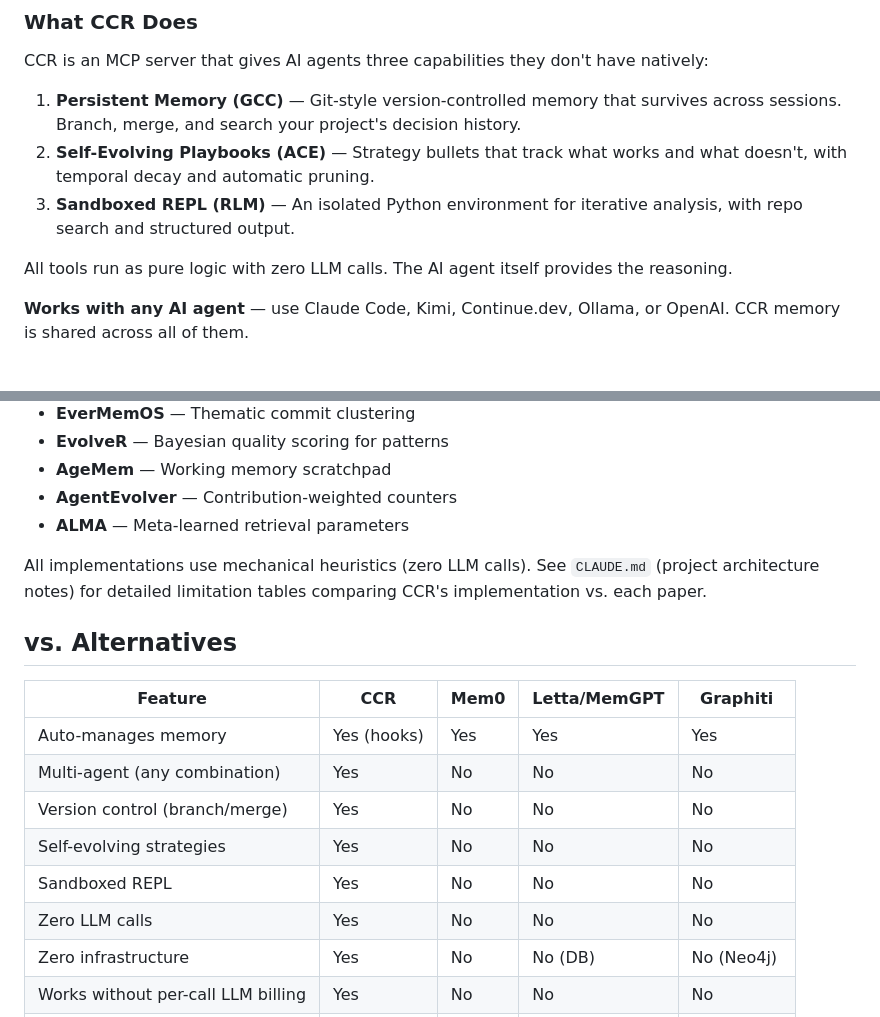
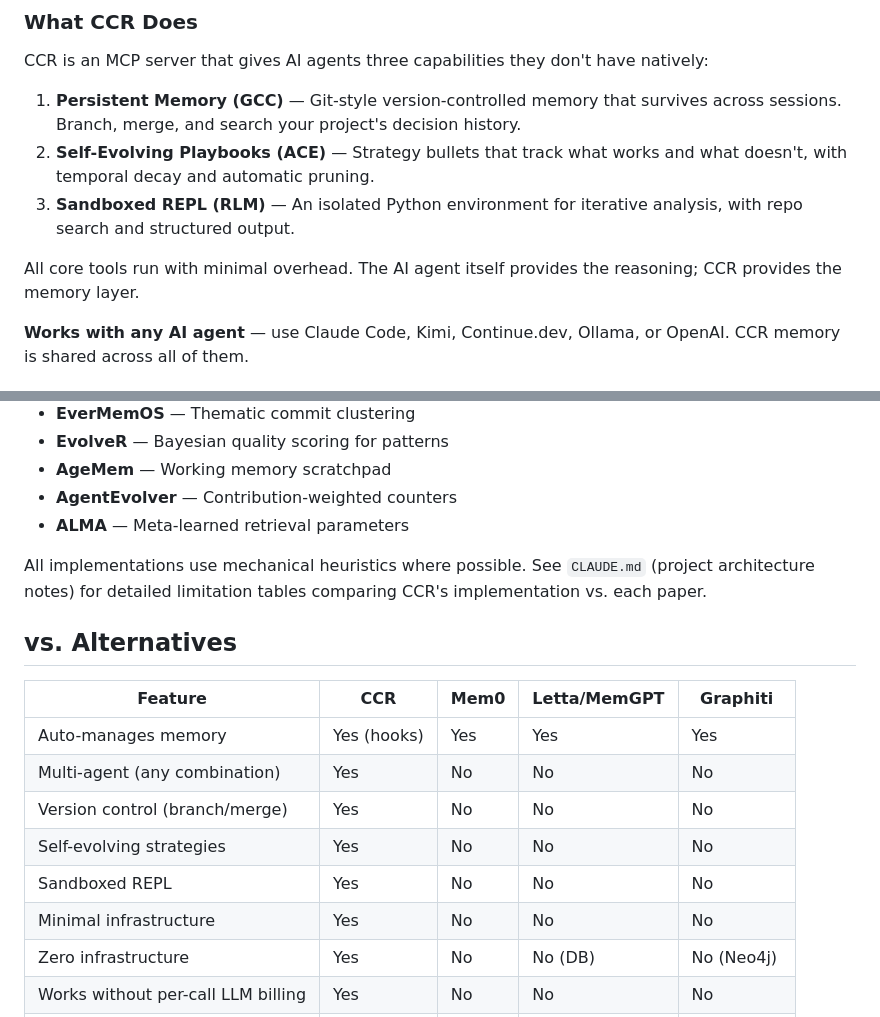
Before and after one commit to qbit-glitch/ccr, a Markdown page: README.md, 2 parts joined by grey strips. GitHub-like rendering.

Commit message:
fix: remove inaccurate 'zero LLM calls' claims
CCR uses LLM calls for memory retention, semantic embeddings,
and playbook evolution. Replace with accurate wording:
- 'All tools run as pure logic with zero LLM calls' → 'All core tools run with minimal overhead'
- 'zero LLM calls' in research section → 'mechanical heuristics where possible'
- 'Zero LLM calls' in comparison table → 'Minimal infrastructure'

```diff
--- a/README.md
+++ b/README.md
@@ -39,7 +39,7 @@ CCR is an MCP server that gives AI agents three capabilities they don't have nat
 2. **Self-Evolving Playbooks (ACE)** — Strategy bullets that track what works and what doesn't, with temporal decay and automatic pruning.
 3. **Sandboxed REPL (RLM)** — An isolated Python environment for iterative analysis, with repo search and structured output.
 
-All tools run as pure logic with zero LLM calls. The AI agent itself provides the reasoning.
+All core tools run with minimal overhead. The AI agent itself provides the reasoning; CCR provides the memory layer.
 
 **Works with any AI agent** — use Claude Code, Kimi, Continue.dev, Ollama, or OpenAI. CCR memory is shared across all of them.
 
@@ -225,7 +225,7 @@ CCR draws on 16 research papers across three tiers of implementation fidelity:
 - **AgentEvolver** — Contribution-weighted counters
 - **ALMA** — Meta-learned retrieval parameters
 
-All implementations use mechanical heuristics (zero LLM calls). See `CLAUDE.md` (project architecture notes) for detailed limitation tables comparing CCR's implementation vs. each paper.
+All implementations use mechanical heuristics where possible. See `CLAUDE.md` (project architecture notes) for detailed limitation tables comparing CCR's implementation vs. each paper.
 
 ## vs. Alternatives
 
@@ -236,7 +236,7 @@ All implementations use mechanical heuristics (zero LLM calls). See `CLAUDE.md`
 | Version control (branch/merge) | Yes | No | No | No |
 | Self-evolving strategies | Yes | No | No | No |
 | Sandboxed REPL | Yes | No | No | No |
-| Zero LLM calls | Yes | No | No | No |
+| Minimal infrastructure | Yes | No | No | No |
 | Zero infrastructure | Yes | No | No (DB) | No (Neo4j) |
 | Works without per-call LLM billing | Yes | No | No | No |
 | Open source | Apache 2.0 | Yes | Apache 2.0 | Apache 2.0 |
```
